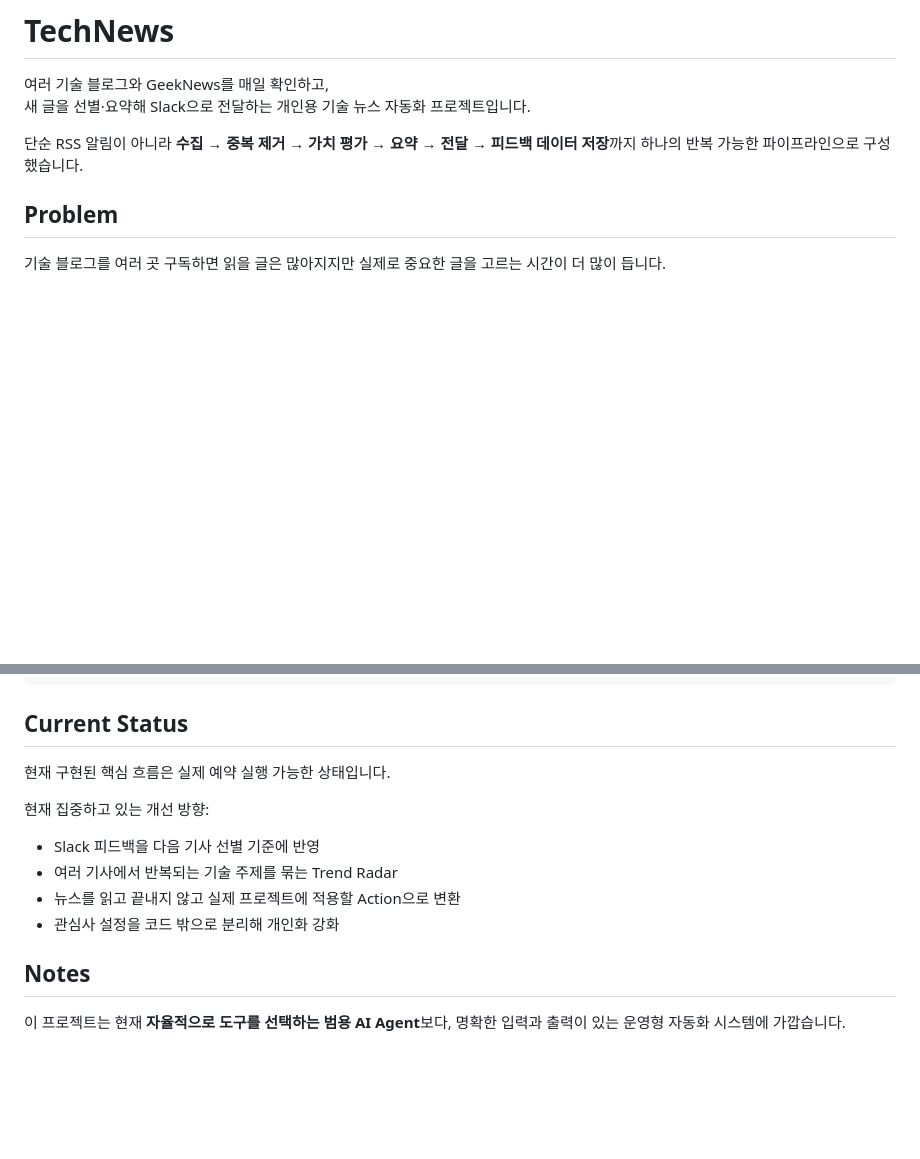
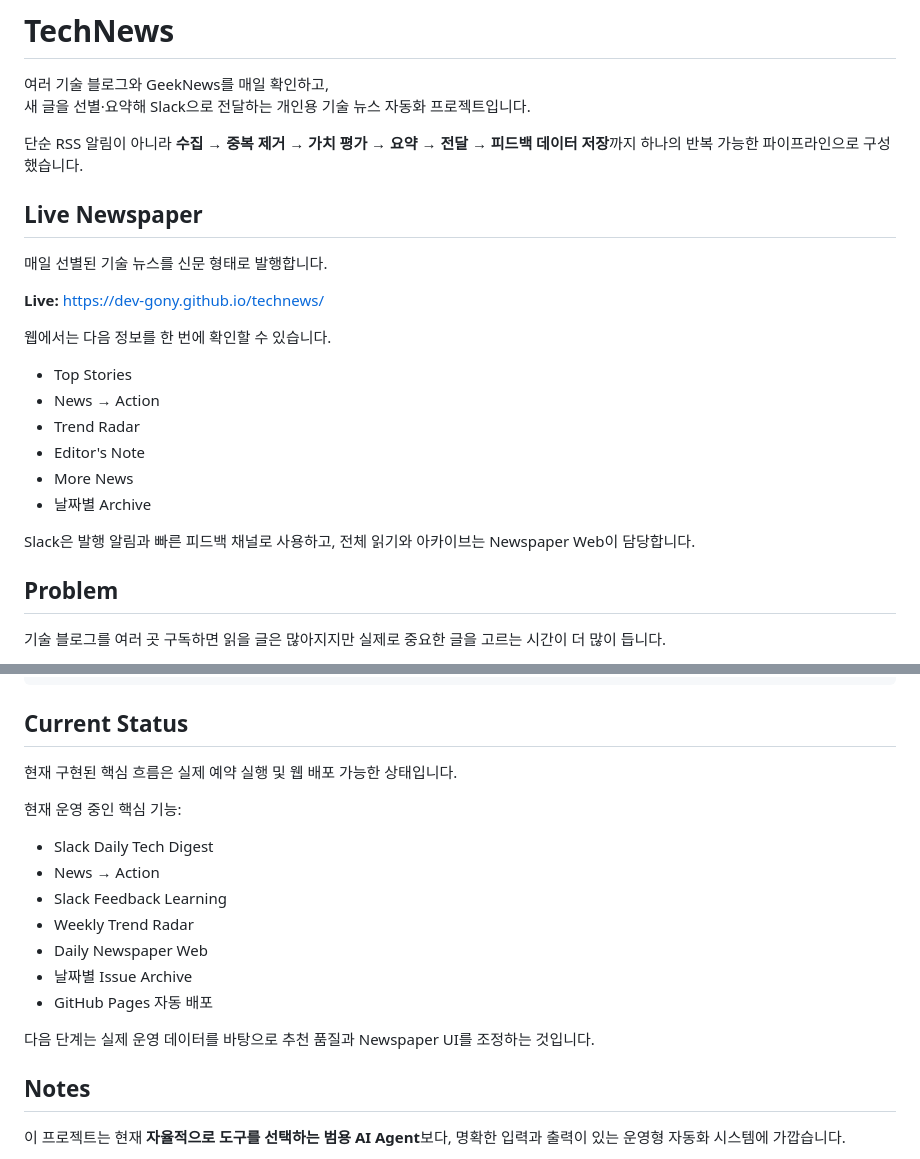
Before and after one commit to Dev-Gony/technews, a Markdown page: README.md, 2 parts joined by grey strips. Drawn GitHub-style; blank space fills up the shorter version.

Commit message:
docs: add live newspaper service link

```diff
--- a/README.md
+++ b/README.md
@@ -4,6 +4,23 @@
 새 글을 선별·요약해 Slack으로 전달하는 개인용 기술 뉴스 자동화 프로젝트입니다.
 
 단순 RSS 알림이 아니라 **수집 → 중복 제거 → 가치 평가 → 요약 → 전달 → 피드백 데이터 저장**까지 하나의 반복 가능한 파이프라인으로 구성했습니다.
+
+## Live Newspaper
+
+매일 선별된 기술 뉴스를 신문 형태로 발행합니다.
+
+**Live:** https://dev-gony.github.io/technews/
+
+웹에서는 다음 정보를 한 번에 확인할 수 있습니다.
+
+- Top Stories
+- News → Action
+- Trend Radar
+- Editor's Note
+- More News
+- 날짜별 Archive
+
+Slack은 발행 알림과 빠른 피드백 채널로 사용하고, 전체 읽기와 아카이브는 Newspaper Web이 담당합니다.
 
 ## Problem
 
@@ -171,14 +188,19 @@ python main.py
 
 ## Current Status
 
-현재 구현된 핵심 흐름은 실제 예약 실행 가능한 상태입니다.
+현재 구현된 핵심 흐름은 실제 예약 실행 및 웹 배포 가능한 상태입니다.
 
-현재 집중하고 있는 개선 방향:
+현재 운영 중인 핵심 기능:
 
-- Slack 피드백을 다음 기사 선별 기준에 반영
-- 여러 기사에서 반복되는 기술 주제를 묶는 Trend Radar
-- 뉴스를 읽고 끝내지 않고 실제 프로젝트에 적용할 Action으로 변환
-- 관심사 설정을 코드 밖으로 분리해 개인화 강화
+- Slack Daily Tech Digest
+- News → Action
+- Slack Feedback Learning
+- Weekly Trend Radar
+- Daily Newspaper Web
+- 날짜별 Issue Archive
+- GitHub Pages 자동 배포
+
+다음 단계는 실제 운영 데이터를 바탕으로 추천 품질과 Newspaper UI를 조정하는 것입니다.
 
 ## Notes
 
```
